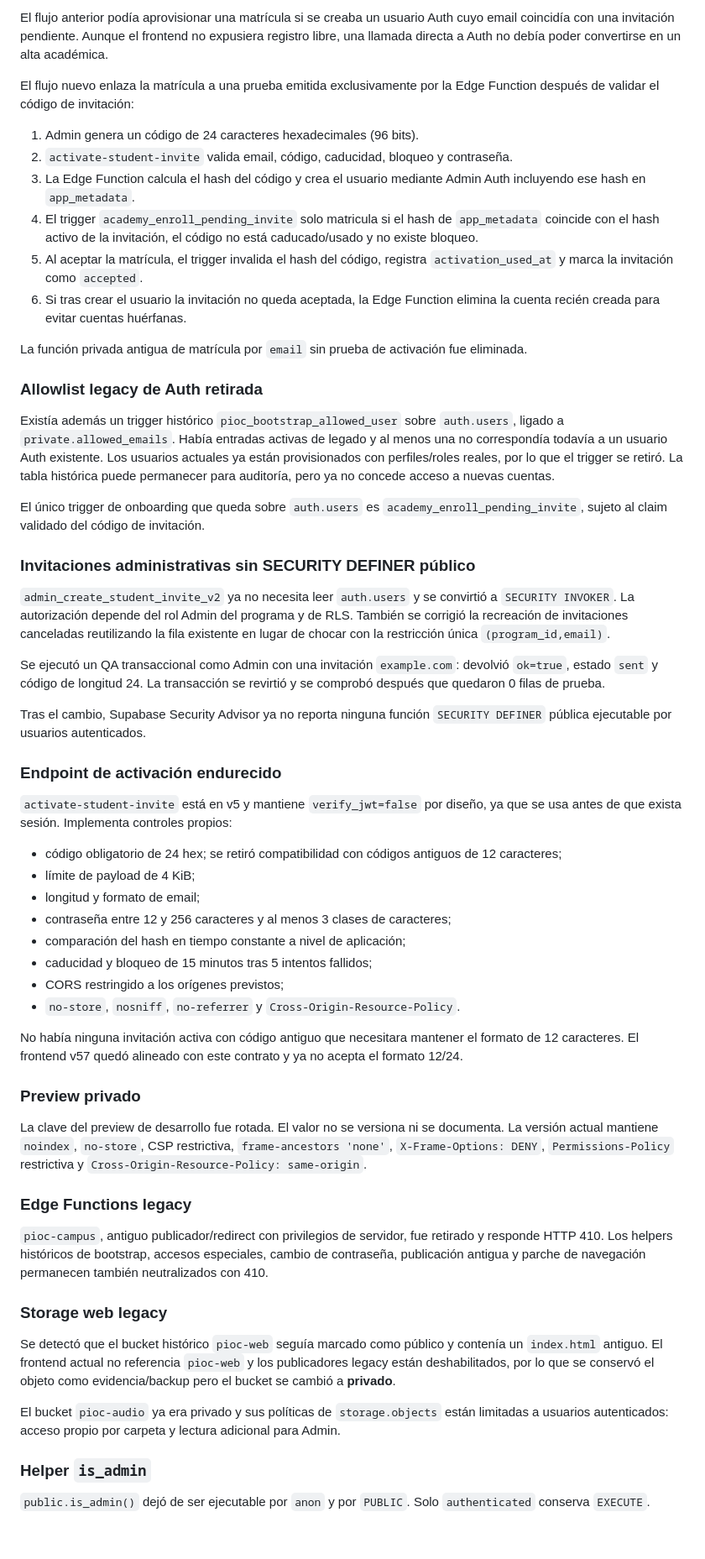
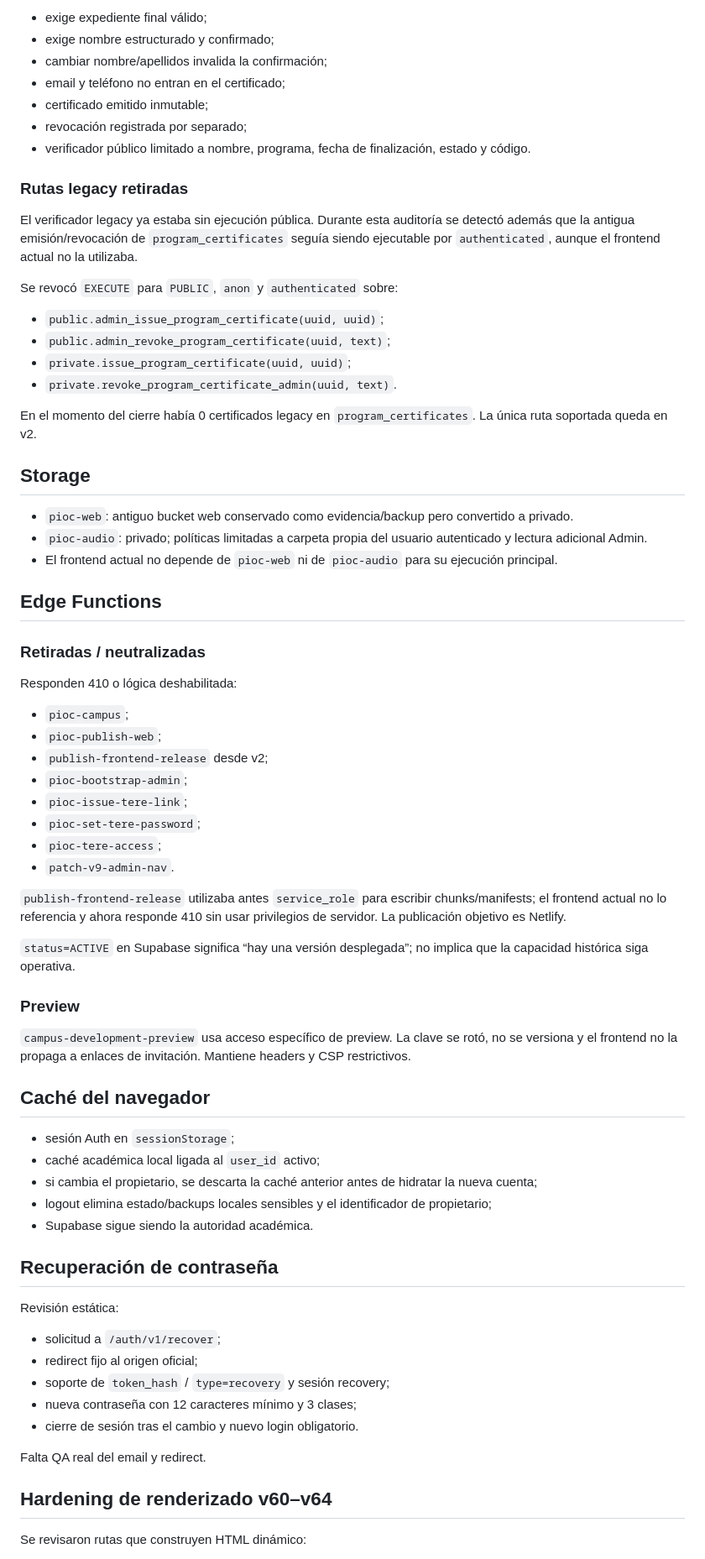
Before and after one commit to tere306/campus-ux-ui-kenya, a Markdown page: docs/SECURITY_AUDIT_2026-09-07.md, the part around one of its changes. Shown at 84% size. Drawn GitHub-style; blank space fills up the shorter version.

Commit message:
security: consolidate audit through v64

```diff
--- a/docs/SECURITY_AUDIT_2026-09-07.md
+++ b/docs/SECURITY_AUDIT_2026-09-07.md
@@ -50,61 +69,75 @@ Se detectaron varias funciones `SECURITY DEFINER` del esquema `private` que eran
 
-El flujo anterior podía aprovisionar una matrícula si se creaba un usuario Auth cuyo email coincidía con una invitación pendiente. Aunque el frontend no expusiera registro libre, una llamada directa a Auth no debía poder convertirse en un alta académica.
+- exige expediente final válido;
+- exige nombre estructurado y confirmado;
+- cambiar nombre/apellidos invalida la confirmación;
+- email y teléfono no entran en el certificado;
+- certificado emitido inmutable;
+- revocación registrada por separado;
+- verificador público limitado a nombre, programa, fecha de finalización, estado y código.
 
-El flujo nuevo enlaza la matrícula a una prueba emitida exclusivamente por la Edge Function después de validar el código de invitación:
+### Rutas legacy retiradas
 
-1. Admin genera un código de 24 caracteres hexadecimales (96 bits).
-2. `activate-student-invite` valida email, código, caducidad, bloqueo y contraseña.
-3. La Edge Function calcula el hash del código y crea el usuario mediante Admin Auth incluyendo ese hash en `app_metadata`.
-4. El trigger `academy_enroll_pending_invite` solo matricula si el hash de `app_metadata` coincide con el hash activo de la invitación, el código no está caducado/usado y no existe bloqueo.
-5. Al aceptar la matrícula, el trigger invalida el hash del código, registra `activation_used_at` y marca la invitación como `accepted`.
-6. Si tras crear el usuario la invitación no queda aceptada, la Edge Function elimina la cuenta recién creada para evitar cuentas huérfanas.
+El verificador legacy ya estaba sin ejecución pública. Durante esta auditoría se detectó además que la antigua emisión/revocación de `program_certificates` seguía siendo ejecutable por `authenticated`, aunque el frontend actual no la utilizaba.
 
-La función privada antigua de matrícula por `email` sin prueba de activación fue eliminada.
+Se revocó `EXECUTE` para `PUBLIC`, `anon` y `authenticated` sobre:
 
-### Allowlist legacy de Auth retirada
+- `public.admin_issue_program_certificate(uuid, uuid)`;
+- `public.admin_revoke_program_certificate(uuid, text)`;
+- `private.issue_program_certificate(uuid, uuid)`;
+- `private.revoke_program_certificate_admin(uuid, text)`.
 
-Existía además un trigger histórico `pioc_bootstrap_allowed_user` sobre `auth.users`, ligado a `private.allowed_emails`. Había entradas activas de legado y al menos una no correspondía todavía a un usuario Auth existente. Los usuarios actuales ya están provisionados con perfiles/roles reales, por lo que el trigger se retiró. La tabla histórica puede permanecer para auditoría, pero ya no concede acceso a nuevas cuentas.
+En el momento del cierre había 0 certificados legacy en `program_certificates`. La única ruta soportada queda en v2.
 
-El único trigger de onboarding que queda sobre `auth.users` es `academy_enroll_pending_invite`, sujeto al claim validado del código de invitación.
+## Storage
 
-### Invitaciones administrativas sin SECURITY DEFINER público
+- `pioc-web`: antiguo bucket web conservado como evidencia/backup pero convertido a privado.
+- `pioc-audio`: privado; políticas limitadas a carpeta propia del usuario autenticado y lectura adicional Admin.
+- El frontend actual no depende de `pioc-web` ni de `pioc-audio` para su ejecución principal.
 
-`admin_create_student_invite_v2` ya no necesita leer `auth.users` y se convirtió a `SECURITY INVOKER`. La autorización depende del rol Admin del programa y de RLS. También se corrigió la recreación de invitaciones canceladas reutilizando la fila existente en lugar de chocar con la restricción única `(program_id,email)`.
+## Edge Functions
 
-Se ejecutó un QA transaccional como Admin con una invitación `example.com`: devolvió `ok=true`, estado `sent` y código de longitud 24. La transacción se revirtió y se comprobó después que quedaron 0 filas de prueba.
+### Retiradas / neutralizadas
 
-Tras el cambio, Supabase Security Advisor ya no reporta ninguna función `SECURITY DEFINER` pública ejecutable por usuarios autenticados.
+Responden 410 o lógica deshabilitada:
 
-### Endpoint de activación endurecido
+- `pioc-campus`;
+- `pioc-publish-web`;
+- `publish-frontend-release` desde v2;
+- `pioc-bootstrap-admin`;
+- `pioc-issue-tere-link`;
+- `pioc-set-tere-password`;
+- `pioc-tere-access`;
+- `patch-v9-admin-nav`.
 
-`activate-student-invite` está en v5 y mantiene `verify_jwt=false` por diseño, ya que se usa antes de que exista sesión. Implementa controles propios:
+`publish-frontend-release` utilizaba antes `service_role` para escribir chunks/manifests; el frontend actual no lo referencia y ahora responde 410 sin usar privilegios de servidor. La publicación objetivo es Netlify.
 
-- código obligatorio de 24 hex; se retiró compatibilidad con códigos antiguos de 12 caracteres;
-- límite de payload de 4 KiB;
-- longitud y formato de email;
-- contraseña entre 12 y 256 caracteres y al menos 3 clases de caracteres;
-- comparación del hash en tiempo constante a nivel de aplicación;
-- caducidad y bloqueo de 15 minutos tras 5 intentos fallidos;
-- CORS restringido a los orígenes previstos;
-- `no-store`, `nosniff`, `no-referrer` y `Cross-Origin-Resource-Policy`.
+`status=ACTIVE` en Supabase significa “hay una versión desplegada”; no implica que la capacidad histórica siga operativa.
 
-No había ninguna invitación activa con código antiguo que necesitara mantener el formato de 12 caracteres. El frontend v57 quedó alineado con este contrato y ya no acepta el formato 12/24.
+### Preview
 
-### Preview privado
+`campus-development-preview` usa acceso específico de preview. La clave se rotó, no se versiona y el frontend no la propaga a enlaces de invitación. Mantiene headers y CSP restrictivos.
 
-La clave del preview de desarrollo fue rotada. El valor no se versiona ni se documenta. La versión actual mantiene `noindex`, `no-store`, CSP restrictiva, `frame-ancestors 'none'`, `X-Frame-Options: DENY`, `Permissions-Policy` restrictiva y `Cross-Origin-Resource-Policy: same-origin`.
+## Caché del navegador
 
-### Edge Functions legacy
+- sesión Auth en `sessionStorage`;
+- caché académica local ligada al `user_id` activo;
+- si cambia el propietario, se descarta la caché anterior antes de hidratar la nueva cuenta;
+- logout elimina estado/backups locales sensibles y el identificador de propietario;
+- Supabase sigue siendo la autoridad académica.
 
-`pioc-campus`, antiguo publicador/redirect con privilegios de servidor, fue retirado y responde HTTP 410. Los helpers históricos de bootstrap, accesos especiales, cambio de contraseña, publicación antigua y parche de navegación permanecen también neutralizados con 410.
+## Recuperación de contraseña
 
-### Storage web legacy
+Revisión estática:
 
-Se detectó que el bucket histórico `pioc-web` seguía marcado como público y contenía un `index.html` antiguo. El frontend actual no referencia `pioc-web` y los publicadores legacy están deshabilitados, por lo que se conservó el objeto como evidencia/backup pero el bucket se cambió a **privado**.
+- solicitud a `/auth/v1/recover`;
+- redirect fijo al origen oficial;
+- soporte de `token_hash` / `type=recovery` y sesión recovery;
+- nueva contraseña con 12 caracteres mínimo y 3 clases;
+- cierre de sesión tras el cambio y nuevo login obligatorio.
 
-El bucket `pioc-audio` ya era privado y sus políticas de `storage.objects` están limitadas a usuarios autenticados: acceso propio por carpeta y lectura adicional para Admin.
+Falta QA real del email y redirect.
 
-### Helper `is_admin`
+## Hardening de renderizado v60–v64
 
-`public.is_admin()` dejó de ser ejecutable por `anon` y por `PUBLIC`. Solo `authenticated` conserva `EXECUTE`.
+Se revisaron rutas que construyen HTML dinámico:
 
```
Also changed, not shown: other parts of docs/SECURITY_AUDIT_2026-09-07.md (+64 -93 lines).
